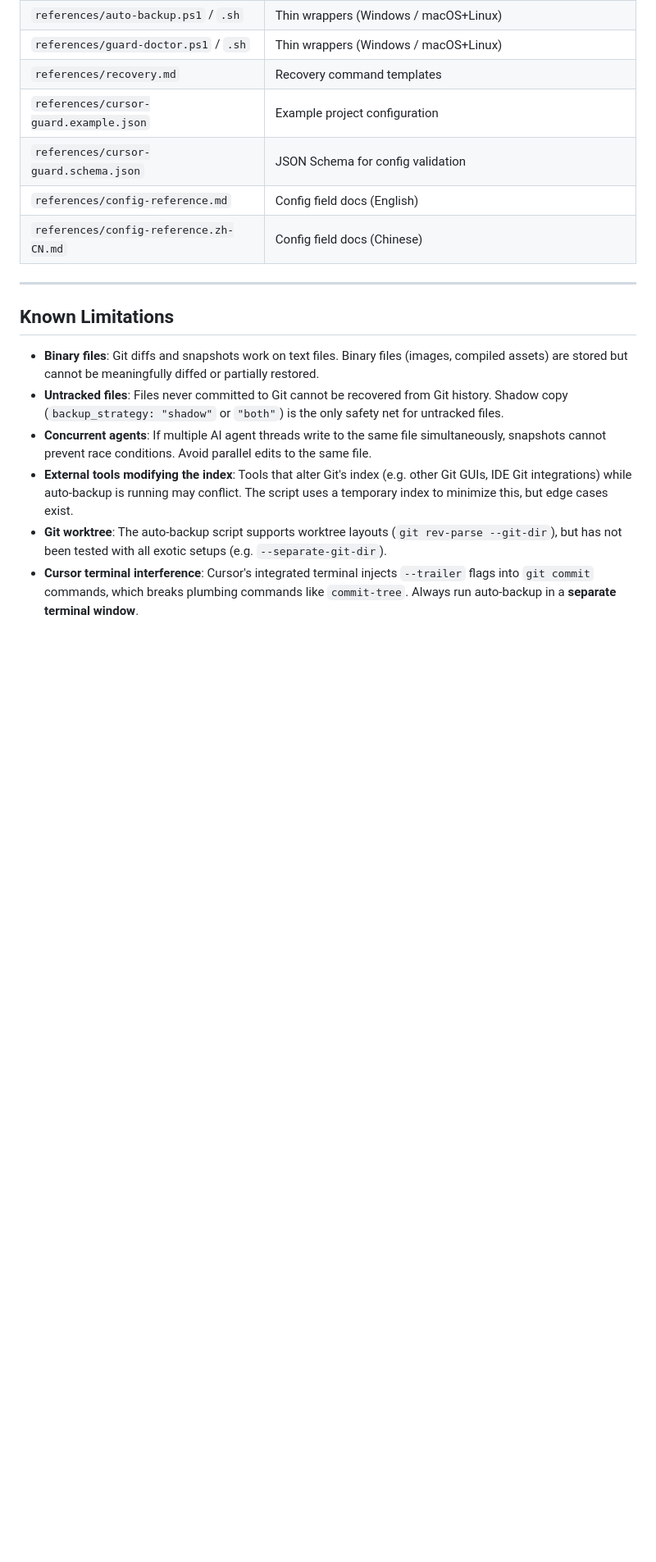
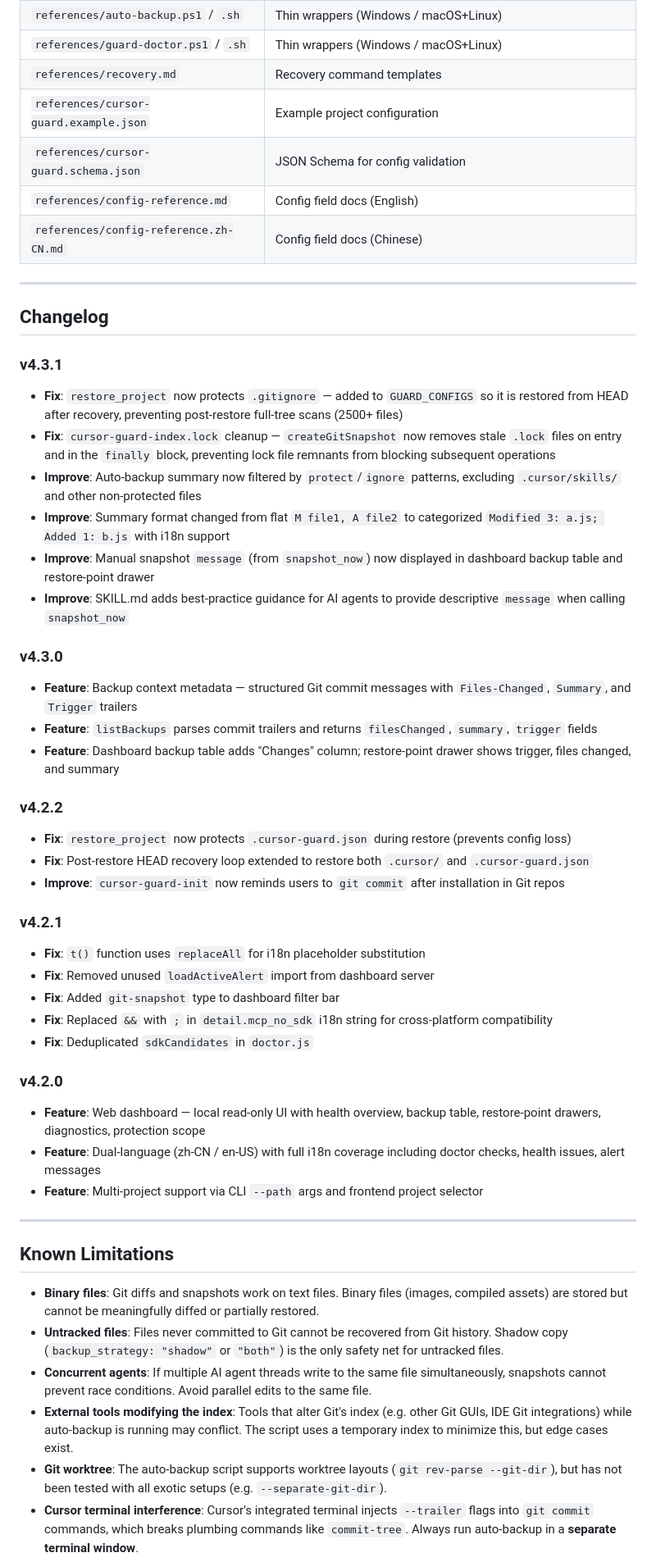
Before and after one commit to zhangqiang8vipp/cursor-guard, a Markdown page: README.md, the part around the change. Shown at 82% size. Drawn GitHub-style; blank space fills up the shorter version.

Commit message:
docs: add changelog section to README and README.zh-CN (v4.2.0 - v4.3.1)
Made-with: Cursor

```diff
--- a/README.md
+++ b/README.md
@@ -375,6 +375,45 @@ The skill activates on these signals:
 
 ---
 
+## Changelog
+
+### v4.3.1
+
+- **Fix**: `restore_project` now protects `.gitignore` — added to `GUARD_CONFIGS` so it is restored from HEAD after recovery, preventing post-restore full-tree scans (2500+ files)
+- **Fix**: `cursor-guard-index.lock` cleanup — `createGitSnapshot` now removes stale `.lock` files on entry and in the `finally` block, preventing lock file remnants from blocking subsequent operations
+- **Improve**: Auto-backup summary now filtered by `protect`/`ignore` patterns, excluding `.cursor/skills/` and other non-protected files
+- **Improve**: Summary format changed from flat `M file1, A file2` to categorized `Modified 3: a.js; Added 1: b.js` with i18n support
+- **Improve**: Manual snapshot `message` (from `snapshot_now`) now displayed in dashboard backup table and restore-point drawer
+- **Improve**: SKILL.md adds best-practice guidance for AI agents to provide descriptive `message` when calling `snapshot_now`
+
+### v4.3.0
+
+- **Feature**: Backup context metadata — structured Git commit messages with `Files-Changed`, `Summary`, and `Trigger` trailers
+- **Feature**: `listBackups` parses commit trailers and returns `filesChanged`, `summary`, `trigger` fields
+- **Feature**: Dashboard backup table adds "Changes" column; restore-point drawer shows trigger, files changed, and summary
+
+### v4.2.2
+
+- **Fix**: `restore_project` now protects `.cursor-guard.json` during restore (prevents config loss)
+- **Fix**: Post-restore HEAD recovery loop extended to restore both `.cursor/` and `.cursor-guard.json`
+- **Improve**: `cursor-guard-init` now reminds users to `git commit` after installation in Git repos
+
+### v4.2.1
+
+- **Fix**: `t()` function uses `replaceAll` for i18n placeholder substitution
+- **Fix**: Removed unused `loadActiveAlert` import from dashboard server
+- **Fix**: Added `git-snapshot` type to dashboard filter bar
+- **Fix**: Replaced `&&` with `;` in `detail.mcp_no_sdk` i18n string for cross-platform compatibility
+- **Fix**: Deduplicated `sdkCandidates` in `doctor.js`
+
+### v4.2.0
+
+- **Feature**: Web dashboard — local read-only UI with health overview, backup table, restore-point drawers, diagnostics, protection scope
+- **Feature**: Dual-language (zh-CN / en-US) with full i18n coverage including doctor checks, health issues, alert messages
+- **Feature**: Multi-project support via CLI `--path` args and frontend project selector
+
+---
+
 ## Known Limitations
 
 - **Binary files**: Git diffs and snapshots work on text files. Binary files (images, compiled assets) are stored but cannot be meaningfully diffed or partially restored.
```
Also changed, not shown: README.zh-CN.md (+39 -0 lines).
